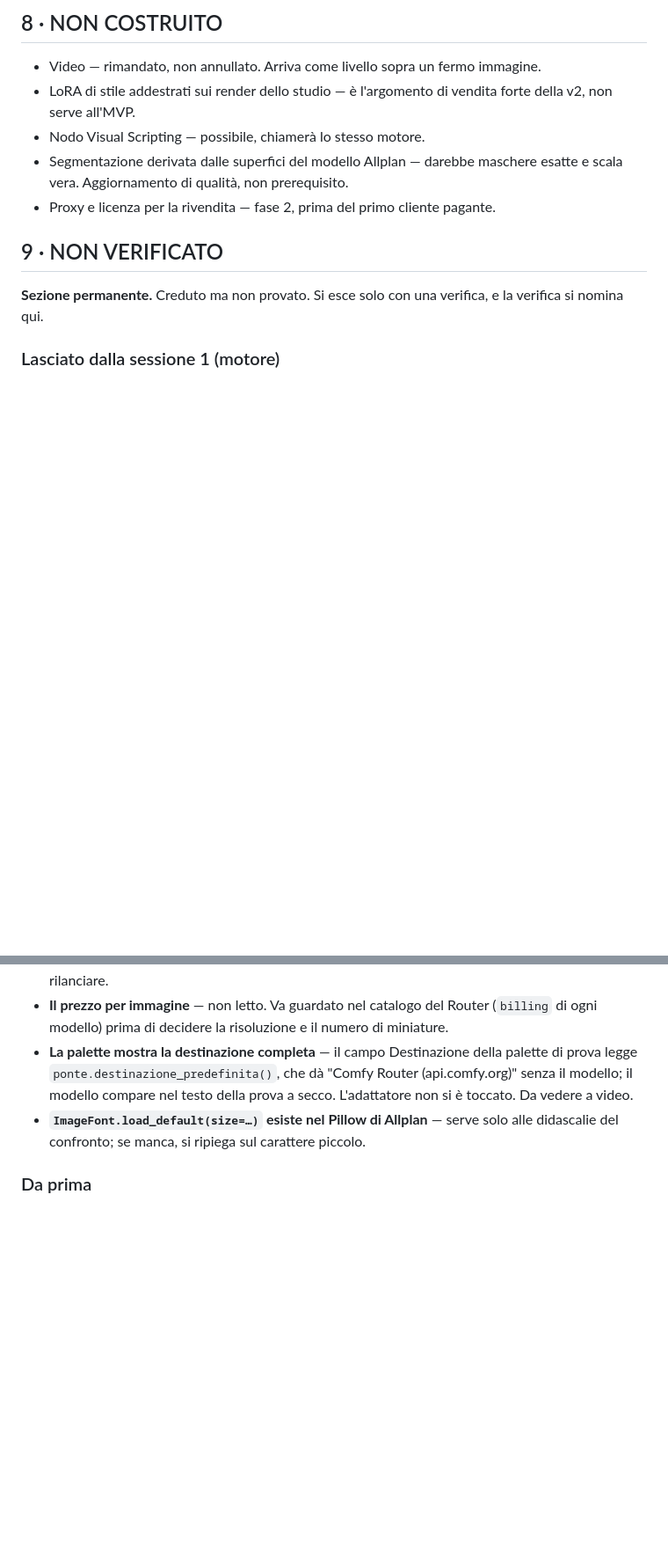
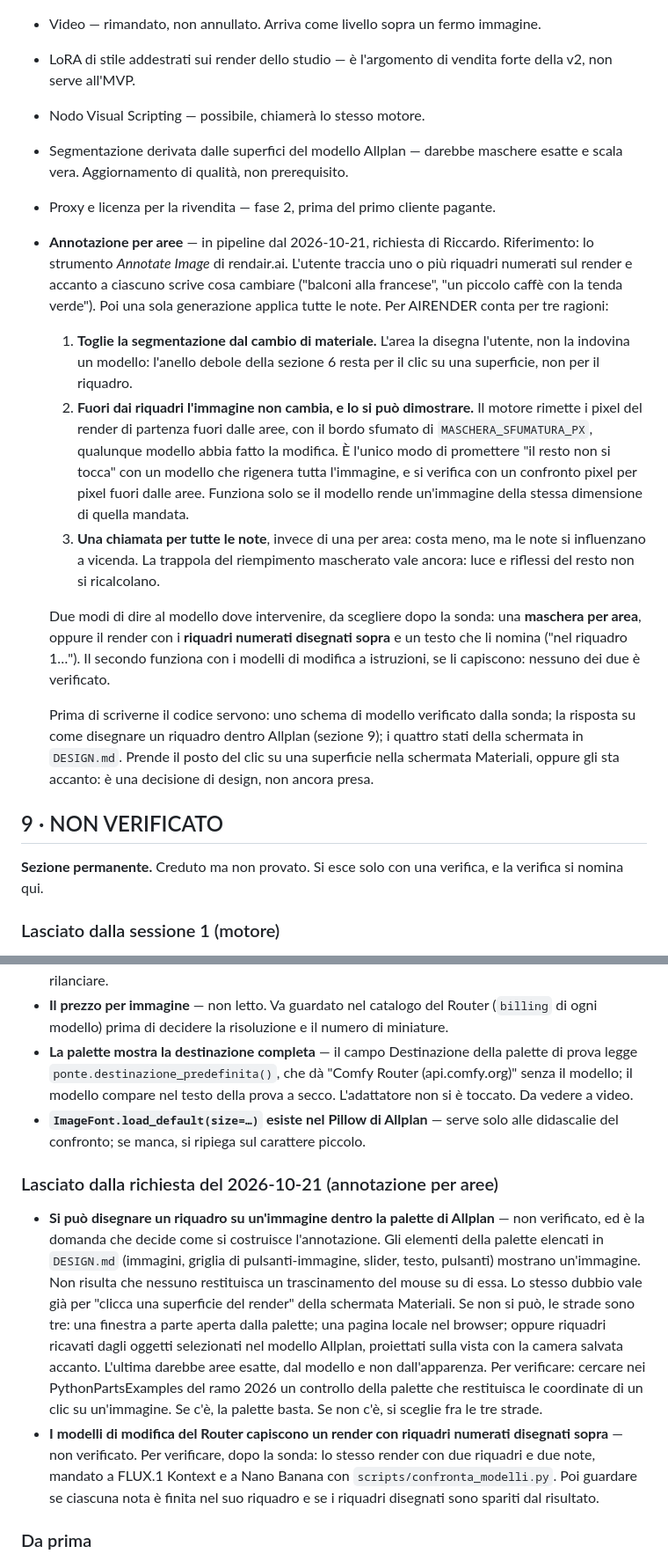
Before and after one commit to riccardosilingardi/AiRender, a Markdown page: PRD.md, 2 parts joined by grey strips. Shown at 88% size. Drawn GitHub-style; blank space fills up the shorter version.

Commit message:
In pipeline: annotazione per aree, riquadri numerati con una nota ciascuno
PRD 8: lo strumento (riferimento: Annotate Image di rendair.ai), perche'
conta per AIRENDER (niente segmentazione, pixel originali rimessi fuori
dalle aree, una chiamata per tutte le note) e cosa serve prima del codice.
PRD 9: come si disegna un riquadro dentro la palette di Allplan, e se i
modelli del Router capiscono riquadri disegnati sul render.
DESIGN.md: in "Non ancora progettato", senza inventare gli stati.

Co-Authored-By: Claude Opus 5.5 <noreply@anthropic.com>
Claude-Session: https://claude.ai/code/session_01RHxaaWS9ZVyA7VMz8p2YAw

```diff
--- a/PRD.md
+++ b/PRD.md
@@ -142,6 +142,36 @@ da `requests`.
 - Segmentazione derivata dalle superfici del modello Allplan — darebbe maschere
   esatte e scala vera. Aggiornamento di qualità, non prerequisito.
 - Proxy e licenza per la rivendita — fase 2, prima del primo cliente pagante.
+- **Annotazione per aree** — in pipeline dal 2026-10-21, richiesta di Riccardo.
+  Riferimento: lo strumento *Annotate Image* di rendair.ai. L'utente traccia uno
+  o più riquadri numerati sul render e accanto a ciascuno scrive cosa cambiare
+  ("balconi alla francese", "un piccolo caffè con la tenda verde"). Poi una sola
+  generazione applica tutte le note. Per AIRENDER conta per tre ragioni:
+  1. **Toglie la segmentazione dal cambio di materiale.** L'area la disegna
+     l'utente, non la indovina un modello: l'anello debole della sezione 6 resta
+     per il clic su una superficie, non per il riquadro.
+  2. **Fuori dai riquadri l'immagine non cambia, e lo si può dimostrare.** Il
+     motore rimette i pixel del render di partenza fuori dalle aree, con il
+     bordo sfumato di `MASCHERA_SFUMATURA_PX`, qualunque modello abbia fatto la
+     modifica. È l'unico modo di promettere "il resto non si tocca" con un
+     modello che rigenera tutta l'immagine, e si verifica con un confronto
+     pixel per pixel fuori dalle aree. Funziona solo se il modello rende
+     un'immagine della stessa dimensione di quella mandata.
+  3. **Una chiamata per tutte le note**, invece di una per area: costa meno, ma
+     le note si influenzano a vicenda. La trappola del riempimento mascherato
+     vale ancora: luce e riflessi del resto non si ricalcolano.
+
+  Due modi di dire al modello dove intervenire, da scegliere dopo la sonda:
+  una **maschera per area**, oppure il render con i **riquadri numerati
+  disegnati sopra** e un testo che li nomina ("nel riquadro 1…"). Il secondo
+  funziona con i modelli di modifica a istruzioni, se li capiscono: nessuno dei
+  due è verificato.
+
+  Prima di scriverne il codice servono: uno schema di modello verificato dalla
+  sonda; la risposta su come disegnare un riquadro dentro Allplan (sezione 9);
+  i quattro stati della schermata in `DESIGN.md`. Prende il posto del clic su
+  una superficie nella schermata Materiali, oppure gli sta accanto: è una
+  decisione di design, non ancora presa.
 
 ## 9 · NON VERIFICATO
 
@@ -303,6 +333,27 @@ si verifica lanciando `scripts/sonda_comfy.py` e incollandone l'uscita.
 - **`ImageFont.load_default(size=…)` esiste nel Pillow di Allplan** — serve solo
   alle didascalie del confronto; se manca, si ripiega sul carattere piccolo.
 
+### Lasciato dalla richiesta del 2026-10-21 (annotazione per aree)
+
+- **Si può disegnare un riquadro su un'immagine dentro la palette di Allplan** —
+  non verificato, ed è la domanda che decide come si costruisce l'annotazione.
+  Gli elementi della palette elencati in `DESIGN.md` (immagini, griglia di
+  pulsanti-immagine, slider, testo, pulsanti) mostrano un'immagine. Non risulta
+  che nessuno restituisca un trascinamento del mouse su di essa. Lo stesso dubbio
+  vale già per "clicca una superficie del render" della schermata Materiali. Se
+  non si può, le strade sono tre: una finestra a parte aperta dalla palette; una
+  pagina locale nel browser; oppure riquadri ricavati dagli oggetti selezionati
+  nel modello Allplan, proiettati sulla vista con la camera salvata accanto.
+  L'ultima darebbe aree esatte, dal modello e non dall'apparenza. Per
+  verificare: cercare nei PythonPartsExamples del ramo 2026 un controllo della
+  palette che restituisca le coordinate di un clic su un'immagine. Se c'è, la
+  palette basta. Se non c'è, si sceglie fra le tre strade.
+- **I modelli di modifica del Router capiscono un render con riquadri numerati
+  disegnati sopra** — non verificato. Per verificare, dopo la sonda: lo stesso
+  render con due riquadri e due note, mandato a FLUX.1 Kontext e a Nano Banana
+  con `scripts/confronta_modelli.py`. Poi guardare se ciascuna nota è finita
+  nel suo riquadro e se i riquadri disegnati sono spariti dal risultato.
+
 ### Da prima
 
 - **`NemAll_Python_Utility.StartMenuFunction` può lanciare il salvataggio
```
Also changed, not shown: DESIGN.md (+5 -0 lines).
